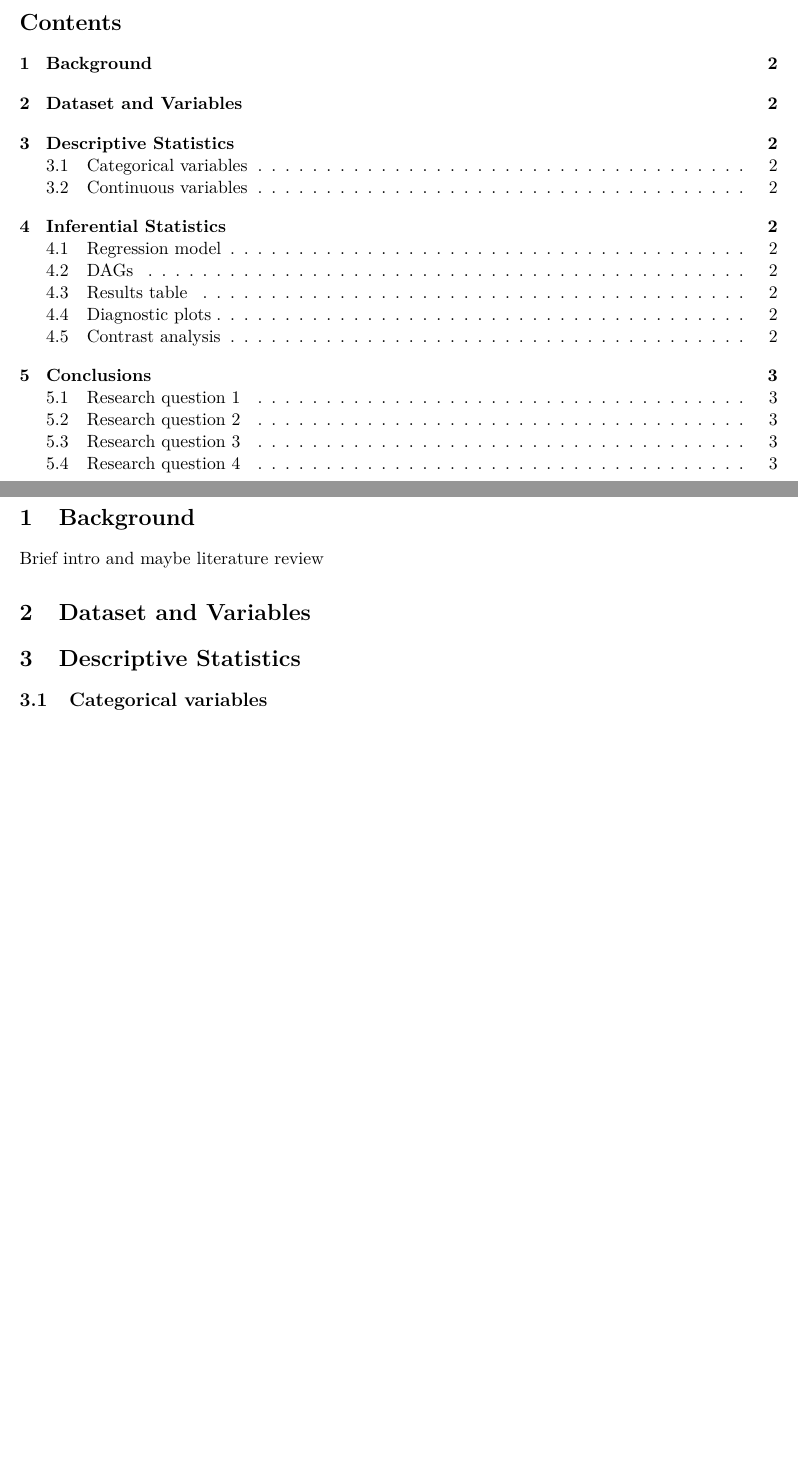
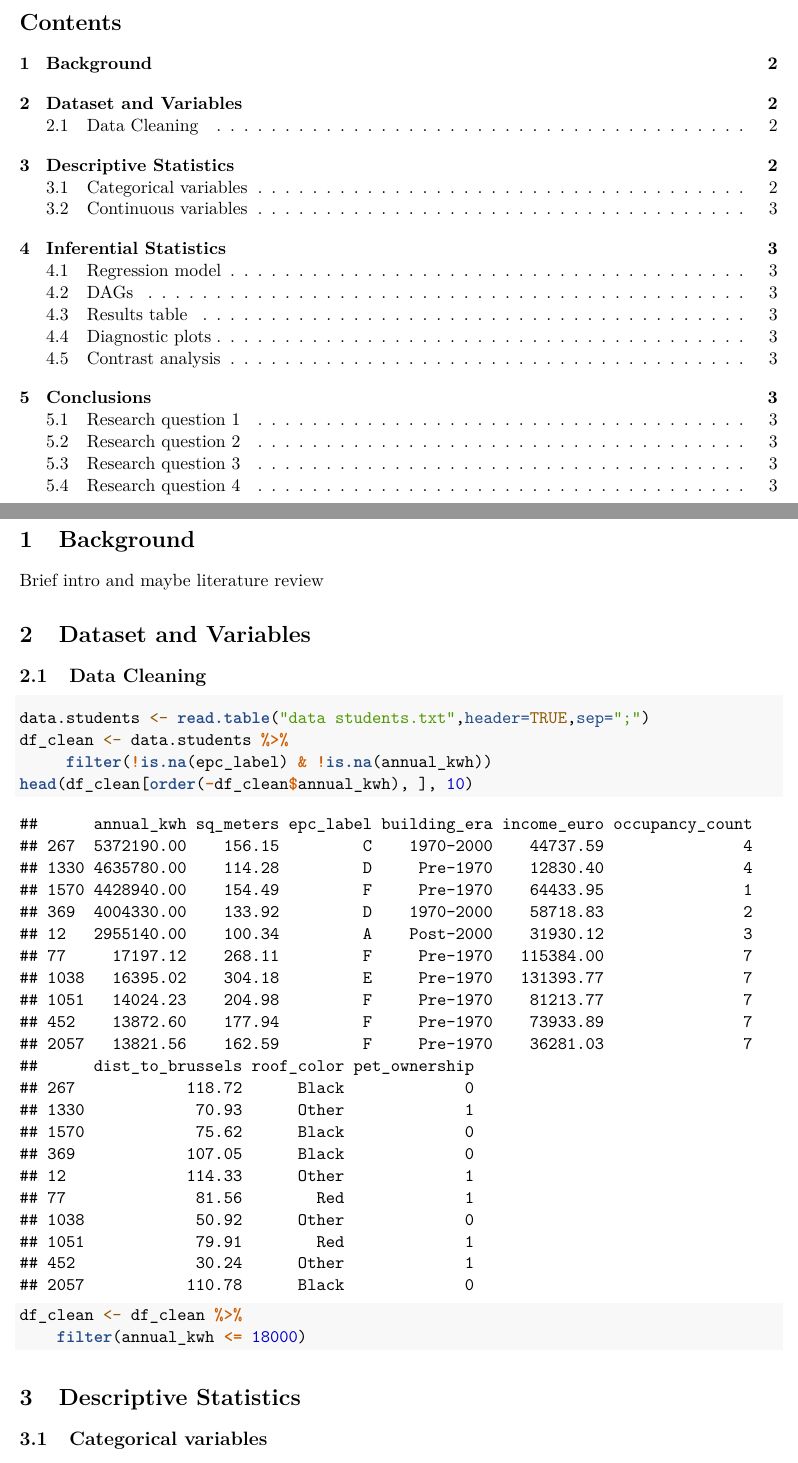
Before and after one commit to EdoardoPennesi/Learning-from-Data_GROUP-6, an R Markdown document (Statistical Report.Rmd): two parts of pages 1 and 2 of 3, joined at a grey line, cut so that both start at the same text, the shorter picture padded with empty space. Rendered offline with R 4.5, knitr and Pandoc, then LaTeX, with nearby package versions.

Commit message:
Data cleaning: removed rows with annual_kwh and epc_label NA values, removed outliers from annual_kwh

````diff
--- a/Statistical Report.Rmd
+++ b/Statistical Report.Rmd
@@ -44,7 +45,15 @@ library(gridExtra)
 Brief intro and maybe literature review
 
 # Dataset and Variables
-
+## Data Cleaning
+```{r}
+data.students <- read.table("data students.txt",header=TRUE,sep=";")
+df_clean <- data.students %>%
+     filter(!is.na(epc_label) & !is.na(annual_kwh))
+head(df_clean[order(-df_clean$annual_kwh), ], 10)
+df_clean <- df_clean %>%
+    filter(annual_kwh <= 18000)
+```
 # Descriptive Statistics
 
 ## Categorical variables
````
Also changed, not shown: Statistical Report.Rmd (1 more changed lines).
